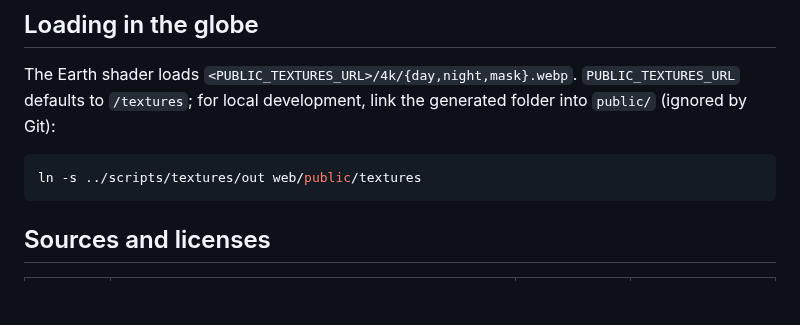
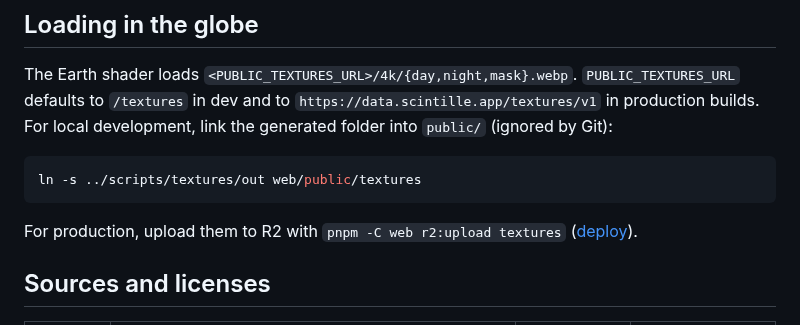
Before and after one commit to pierregc/scintille, a Markdown page: docs/assets.md, the part around the change. Drawn GitHub-style; blank space fills up the shorter version.

Commit message:
docs: document deploys, previews and rollback

````diff
--- a/docs/assets.md
+++ b/docs/assets.md
@@ -17,11 +17,14 @@ Both folders are git-ignored.
 ## Loading in the globe
 
 The Earth shader loads `<PUBLIC_TEXTURES_URL>/4k/{day,night,mask}.webp`. `PUBLIC_TEXTURES_URL` defaults to
-`/textures`; for local development, link the generated folder into `public/` (ignored by Git):
+`/textures` in dev and to `https://data.scintille.app/textures/v1` in production builds. For local
+development, link the generated folder into `public/` (ignored by Git):
 
 ```sh
 ln -s ../scripts/textures/out web/public/textures
 ```
+
+For production, upload them to R2 with `pnpm -C web r2:upload textures` ([deploy](deploy.md#textures)).
 
 ## Sources and licenses
 
````
Also changed, not shown: docs/deploy.md (added, +136 -0 lines).
